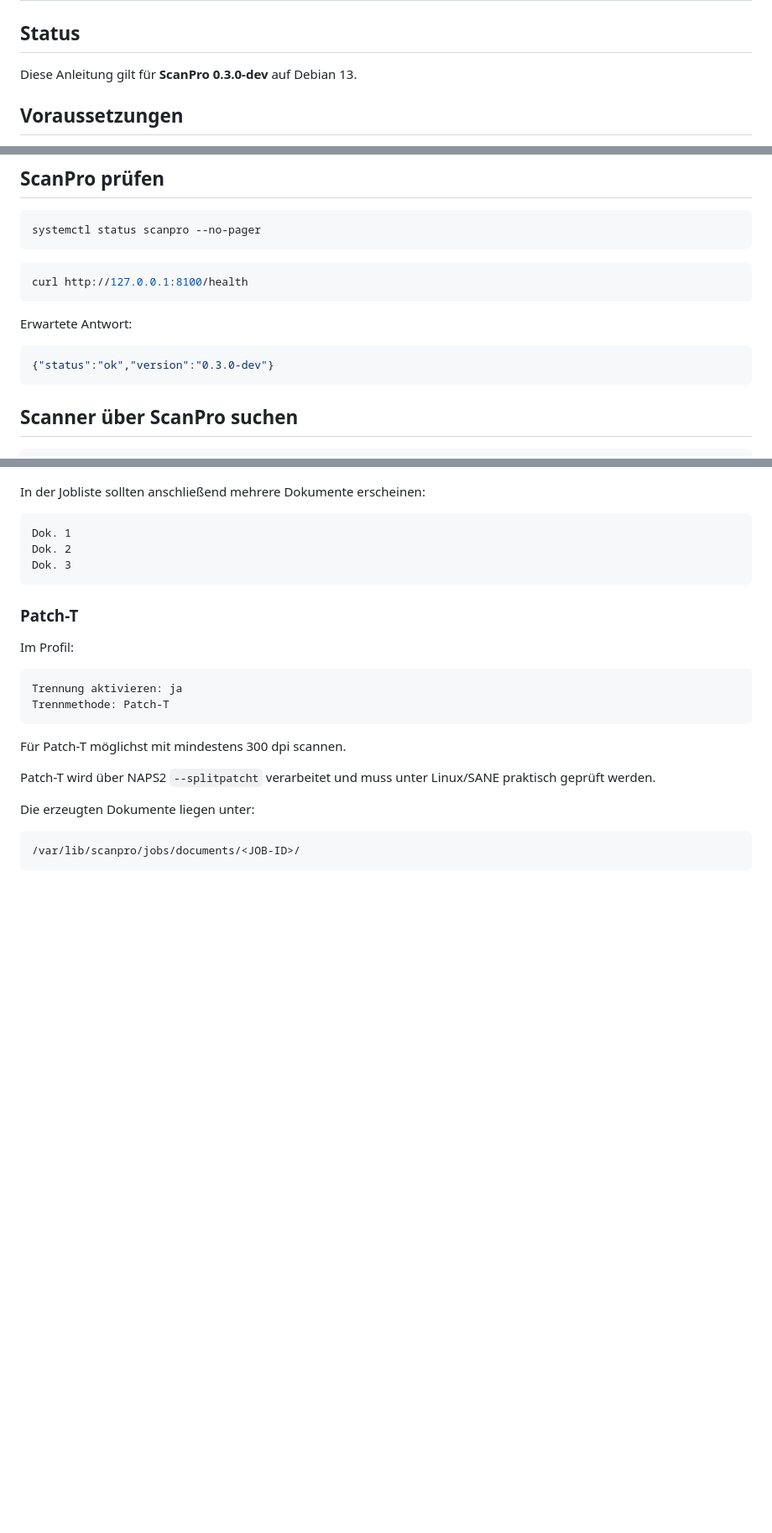
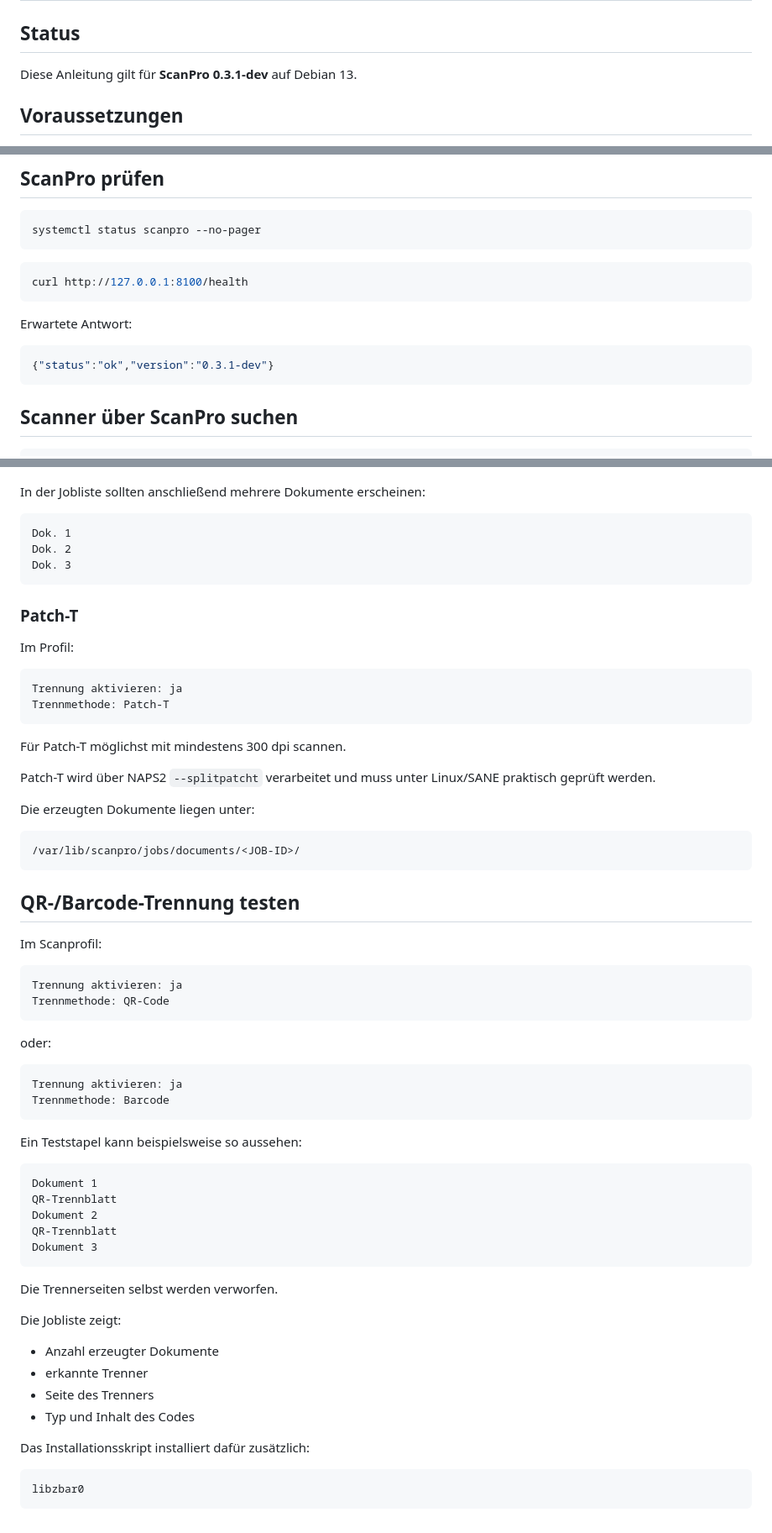
Before and after one commit to Markus4771/ScanPro, a Markdown page: INSTALLATION.md, 3 parts joined by grey strips. Shown at 84% size. Drawn GitHub-style; blank space fills up the shorter version.

Commit message:
Document ScanPro 0.3.1-dev code separation

````diff
--- a/INSTALLATION.md
+++ b/INSTALLATION.md
@@ -2,7 +2,7 @@
 
 ## Status
 
-Diese Anleitung gilt für **ScanPro 0.3.0-dev** auf Debian 13.
+Diese Anleitung gilt für **ScanPro 0.3.1-dev** auf Debian 13.
 
 ## Voraussetzungen
 
@@ -128,7 +128,7 @@ curl http://127.0.0.1:8100/health
 Erwartete Antwort:
 
 ```json
-{"status":"ok","version":"0.3.0-dev"}
+{"status":"ok","version":"0.3.1-dev"}
 ```
 
 ## Scanner über ScanPro suchen
@@ -586,3 +586,45 @@ Die erzeugten Dokumente liegen unter:
 ```text
 /var/lib/scanpro/jobs/documents/<JOB-ID>/
 ```
+
+
+## QR-/Barcode-Trennung testen
+
+Im Scanprofil:
+
+```text
+Trennung aktivieren: ja
+Trennmethode: QR-Code
+```
+
+oder:
+
+```text
+Trennung aktivieren: ja
+Trennmethode: Barcode
+```
+
+Ein Teststapel kann beispielsweise so aussehen:
+
+```text
+Dokument 1
+QR-Trennblatt
+Dokument 2
+QR-Trennblatt
+Dokument 3
+```
+
+Die Trennerseiten selbst werden verworfen.
+
+Die Jobliste zeigt:
+
+- Anzahl erzeugter Dokumente
+- erkannte Trenner
+- Seite des Trenners
+- Typ und Inhalt des Codes
+
+Das Installationsskript installiert dafür zusätzlich:
+
+```text
+libzbar0
+```
````
